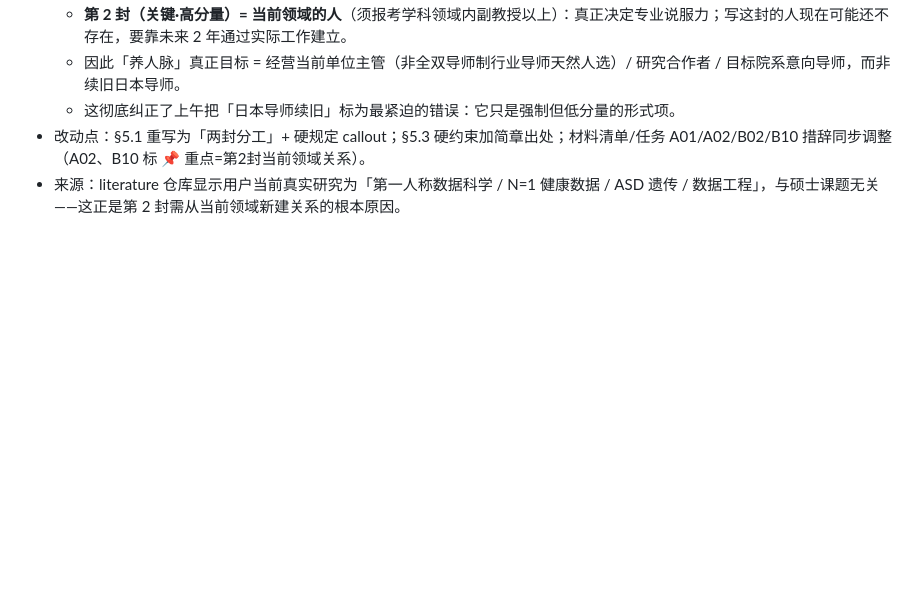
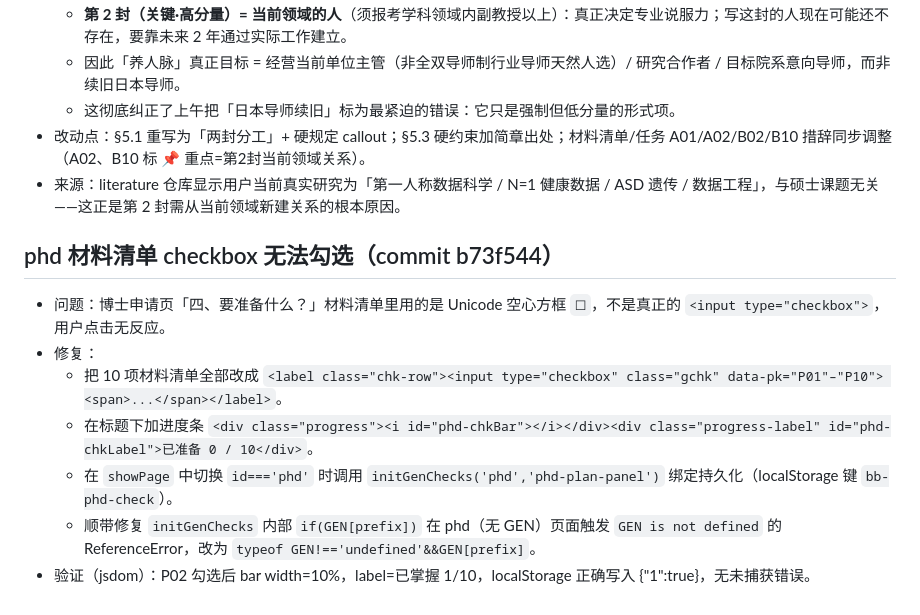
Before and after one commit to barbarayezi/learningDesktop, a Markdown page: .workbuddy/memory/2026-08-17.md, the part around the change. GitHub-like rendering; blank space fills up the shorter version.

Commit message:
docs: log phd 材料清单 checkbox 修复

```diff
--- a/.workbuddy/memory/2026-08-17.md
+++ b/.workbuddy/memory/2026-08-17.md
@@ -21,3 +21,12 @@
   - 这彻底纠正了上午把「日本导师续旧」标为最紧迫的错误：它只是强制但低分量的形式项。
 - 改动点：§5.1 重写为「两封分工」+ 硬规定 callout；§5.3 硬约束加简章出处；材料清单/任务 A01/A02/B02/B10 措辞同步调整（A02、B10 标 📌 重点=第2封当前领域关系）。
 - 来源：literature 仓库显示用户当前真实研究为「第一人称数据科学 / N=1 健康数据 / ASD 遗传 / 数据工程」，与硕士课题无关——这正是第 2 封需从当前领域新建关系的根本原因。
+
+## phd 材料清单 checkbox 无法勾选（commit b73f544）
+- 问题：博士申请页「四、要准备什么？」材料清单里用的是 Unicode 空心方框 `☐`，不是真正的 `<input type="checkbox">`，用户点击无反应。
+- 修复：
+  - 把 10 项材料清单全部改成 `<label class="chk-row"><input type="checkbox" class="gchk" data-pk="P01"–"P10"> <span>...</span></label>`。
+  - 在标题下加进度条 `<div class="progress"><i id="phd-chkBar"></i></div><div class="progress-label" id="phd-chkLabel">已准备 0 / 10</div>`。
+  - 在 `showPage` 中切换 `id==='phd'` 时调用 `initGenChecks('phd','phd-plan-panel')` 绑定持久化（localStorage 键 `bb-phd-check`）。
+  - 顺带修复 `initGenChecks` 内部 `if(GEN[prefix])` 在 phd（无 GEN）页面触发 `GEN is not defined` 的 ReferenceError，改为 `typeof GEN!=='undefined'&&GEN[prefix]`。
+- 验证（jsdom）：P02 勾选后 bar width=10%，label=已掌握 1/10，localStorage 正确写入 {"1":true}，无未捕获错误。
```
